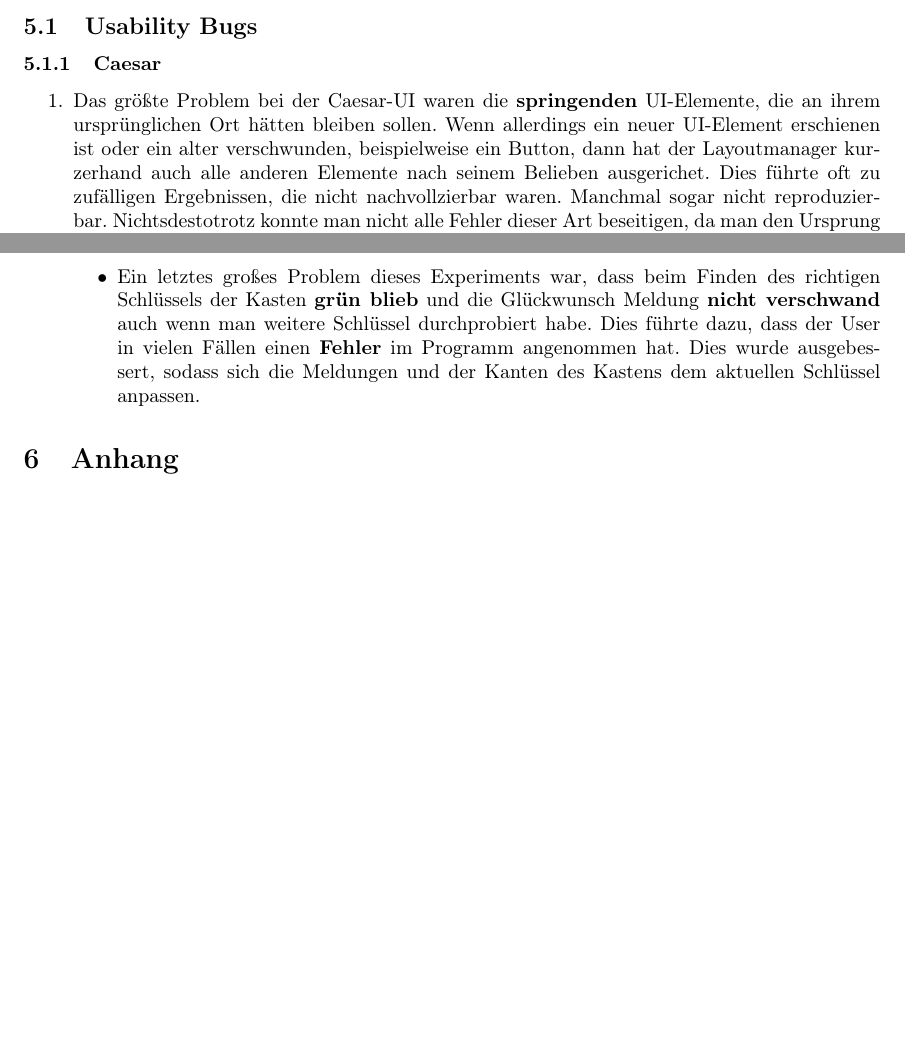
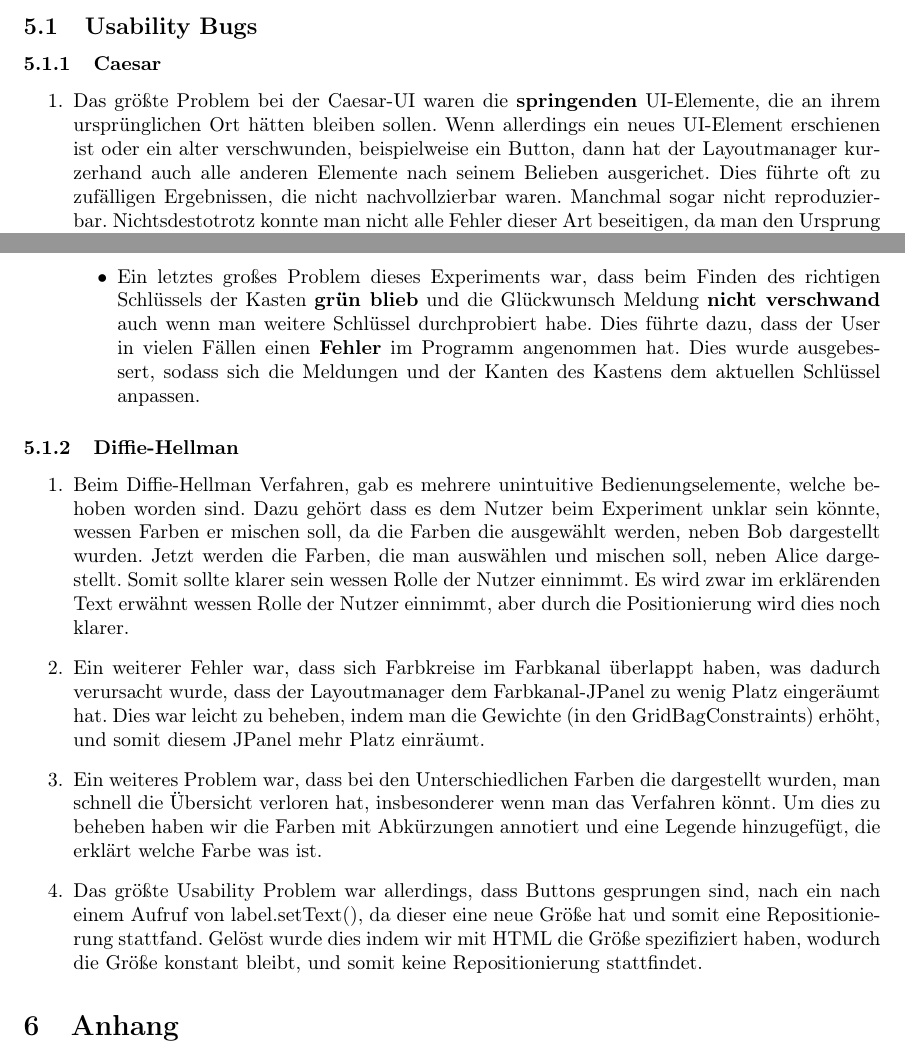
Before and after one commit to matthiasplappert/Cryptographics, a LaTeX document (cg_validierungsheft/cg_validierungsheft.tex): two parts of pages 5 and 6 of 7, joined at a grey line, cut so that both start at the same text, the shorter picture padded with empty space. Compiled offline with pdfLaTeX.

Commit message:
describe the usability bugs and fixes for them in dh

```diff
--- a/cg_validierungsheft/cg_validierungsheft.tex
+++ b/cg_validierungsheft/cg_validierungsheft.tex
@@ -173,7 +173,7 @@ text here
     \subsubsection{Caesar}
      \begin{enumerate}
       \item Das größte Problem bei der Caesar-UI waren die \textbf{springenden} UI-Elemente, die an ihrem ursprünglichen Ort hätten bleiben sollen.
-            Wenn allerdings ein neuer UI-Element erschienen ist oder ein alter verschwunden, beispielweise ein Button, dann hat der Layoutmanager kurzerhand auch alle anderen
+            Wenn allerdings ein neues UI-Element erschienen ist oder ein alter verschwunden, beispielweise ein Button, dann hat der Layoutmanager kurzerhand auch alle anderen
             Elemente nach seinem Belieben ausgerichet. Dies führte oft zu zufälligen Ergebnissen, die nicht nachvollzierbar waren. Manchmal sogar nicht reproduzierbar.
             Nichtsdestotrotz konnte man nicht alle Fehler dieser Art beseitigen, da man den Ursprung nicht finden konnte.\newline
             Es wäre zwar möglich die UI von einem anderen Layoutmanager auslegen zu lassen, jedoch hätte das den Zeitrahmen gesprengt, da die UI
@@ -209,6 +209,29 @@ text here
             \end{itemize}
      \end{enumerate}
 
+     \subsubsection{Diffie-Hellman}
+     \begin{enumerate}
+         \item Beim Diffie-Hellman Verfahren, gab es mehrere unintuitive Bedienungselemente, welche behoben worden sind.
+             Dazu gehört dass es dem Nutzer beim Experiment unklar sein könnte, wessen Farben er mischen soll,
+             da die Farben die ausgewählt werden, neben Bob dargestellt wurden. Jetzt werden die Farben,
+             die man auswählen und mischen soll, neben Alice dargestellt. Somit sollte klarer sein wessen Rolle
+             der Nutzer einnimmt.
+             Es wird zwar im erklärenden Text erwähnt wessen Rolle der Nutzer einnimmt, aber durch die Positionierung
+             wird dies noch klarer.
+         \item Ein weiterer Fehler war, dass sich Farbkreise im Farbkanal überlappt haben,
+             was dadurch verursacht wurde, dass der Layoutmanager dem Farbkanal-JPanel zu wenig Platz eingeräumt hat.
+             Dies war leicht zu beheben, indem man die Gewichte (in den GridBagConstraints) erhöht,
+             und somit diesem JPanel mehr Platz einräumt.
+         \item Ein weiteres Problem war, dass bei den Unterschiedlichen Farben die dargestellt wurden,
+             man schnell die Übersicht verloren hat, insbesonderer wenn man das Verfahren könnt.
+             Um dies zu beheben haben wir die Farben mit Abkürzungen annotiert und eine Legende hinzugefügt,
+             die erklärt welche Farbe was ist.
+         \item Das größte Usability Problem war allerdings, dass Buttons gesprungen sind, nach ein nach einem Aufruf
+             von label.setText(), da dieser eine neue Größe hat und somit eine Repositionierung stattfand.
+             Gelöst wurde dies indem wir mit HTML die Größe spezifiziert haben, wodurch die Größe konstant bleibt,
+             und somit keine Repositionierung stattfindet.
+     \end{enumerate}
+
 
 % We may need this, or not...
 \section{Anhang}
```
